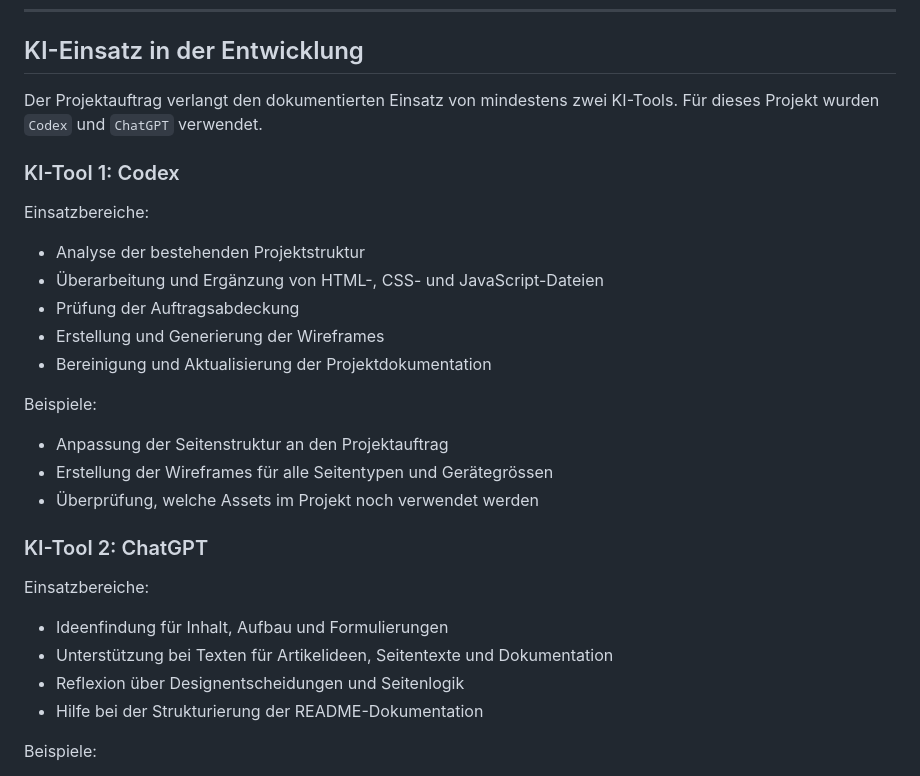
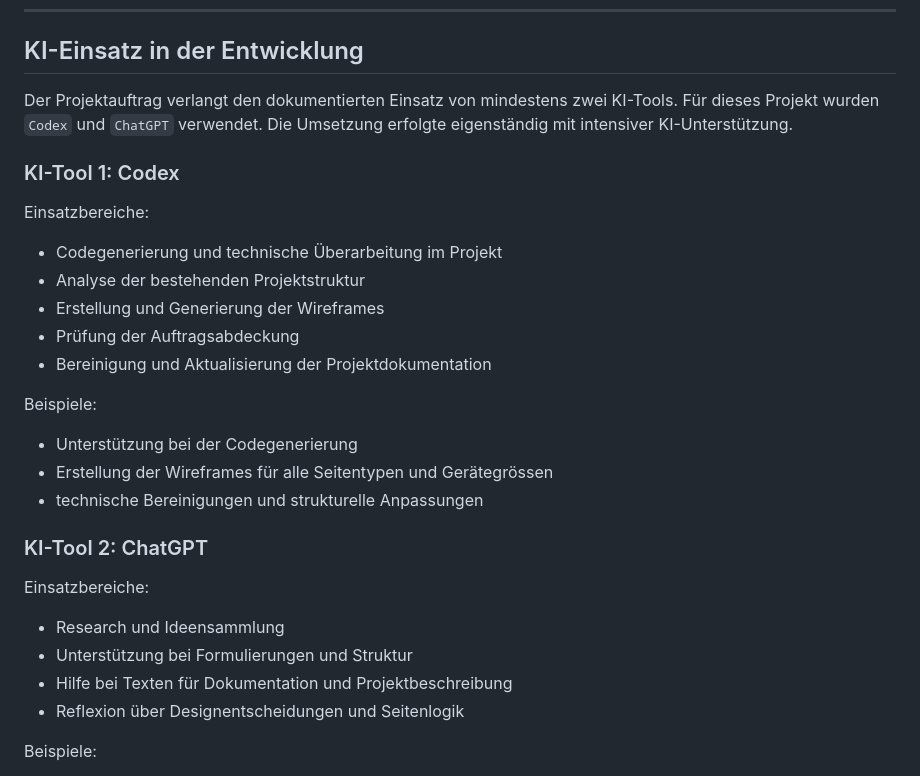
Before and after one commit to ny-lionel-s/m293_Aufgaben, a Markdown page: Fussball_Blog/README.md, the part around one of its changes. Drawn GitHub-style.

```diff
--- a/Fussball_Blog/README.md
+++ b/Fussball_Blog/README.md
@@ -276,32 +276,32 @@ Zusätzliche Dokumentation:
 
 ## KI-Einsatz in der Entwicklung
 
-Der Projektauftrag verlangt den dokumentierten Einsatz von mindestens zwei KI-Tools. Für dieses Projekt wurden `Codex` und `ChatGPT` verwendet.
+Der Projektauftrag verlangt den dokumentierten Einsatz von mindestens zwei KI-Tools. Für dieses Projekt wurden `Codex` und `ChatGPT` verwendet. Die Umsetzung erfolgte eigenständig mit intensiver KI-Unterstützung.
 
 ### KI-Tool 1: Codex
 
 Einsatzbereiche:
 
+- Codegenerierung und technische Überarbeitung im Projekt
 - Analyse der bestehenden Projektstruktur
-- Überarbeitung und Ergänzung von HTML-, CSS- und JavaScript-Dateien
+- Erstellung und Generierung der Wireframes
 - Prüfung der Auftragsabdeckung
-- Erstellung und Generierung der Wireframes
 - Bereinigung und Aktualisierung der Projektdokumentation
 
 Beispiele:
 
-- Anpassung der Seitenstruktur an den Projektauftrag
+- Unterstützung bei der Codegenerierung
 - Erstellung der Wireframes für alle Seitentypen und Gerätegrössen
-- Überprüfung, welche Assets im Projekt noch verwendet werden
+- technische Bereinigungen und strukturelle Anpassungen
 
 ### KI-Tool 2: ChatGPT
 
 Einsatzbereiche:
 
-- Ideenfindung für Inhalt, Aufbau und Formulierungen
-- Unterstützung bei Texten für Artikelideen, Seitentexte und Dokumentation
+- Research und Ideensammlung
+- Unterstützung bei Formulierungen und Struktur
+- Hilfe bei Texten für Dokumentation und Projektbeschreibung
 - Reflexion über Designentscheidungen und Seitenlogik
-- Hilfe bei der Strukturierung der README-Dokumentation
 
 Beispiele:
 
```
Also changed, not shown: other parts of Fussball_Blog/README.md (+17 -7 lines).
